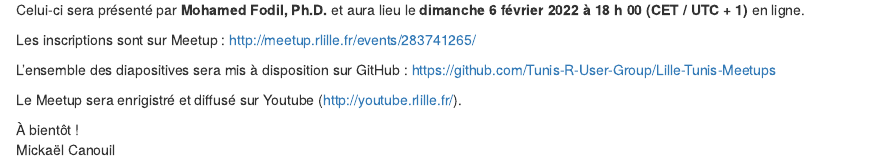
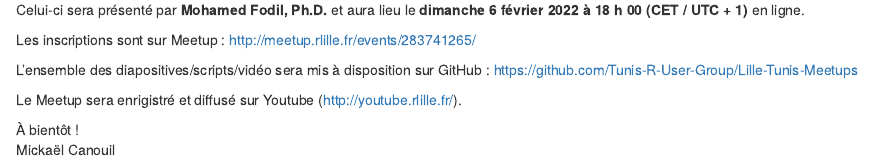
Before and after one commit to RLille/rlille.fr, an R Markdown document (content/post/2022-01-23-shiny-workshop/index.Rmd): the page in a window 1100 px wide, from 1440 px down. Rendered offline with R 4.5, knitr and Pandoc, with nearby package versions.

Commit message:
fix sentence

```diff
--- a/content/post/2022-01-23-shiny-workshop/index.Rmd
+++ b/content/post/2022-01-23-shiny-workshop/index.Rmd
@@ -71,7 +71,7 @@ Celui-ci sera présenté par **Mohamed Fodil, Ph.D.** et aura lieu le **dimanche
 
 Les inscriptions sont sur Meetup : http://meetup.rlille.fr/events/283741265/
 
-L'ensemble des diapositives sera mis à disposition sur GitHub : [https://github.com/Tunis-R-User-Group/Lille-Tunis-Meetups](https://github.com/Tunis-R-User-Group/Lille-Tunis-Meetups/tree/main/meetups/2022-02-06/materials)
+L'ensemble des diapositives/scripts/vidéo sera mis à disposition sur GitHub : [https://github.com/Tunis-R-User-Group/Lille-Tunis-Meetups](https://github.com/Tunis-R-User-Group/Lille-Tunis-Meetups/tree/main/meetups/2022-02-06/materials)
 
 Le Meetup sera enrigistré et diffusé sur Youtube (http://youtube.rlille.fr/).
 
```
Also changed, not shown: content/post/2022-01-23-shiny-workshop/index.html.
